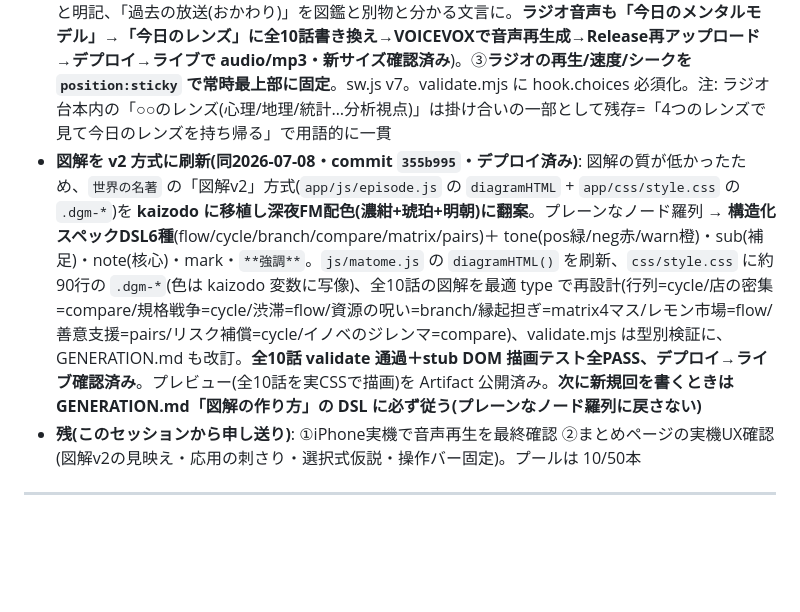
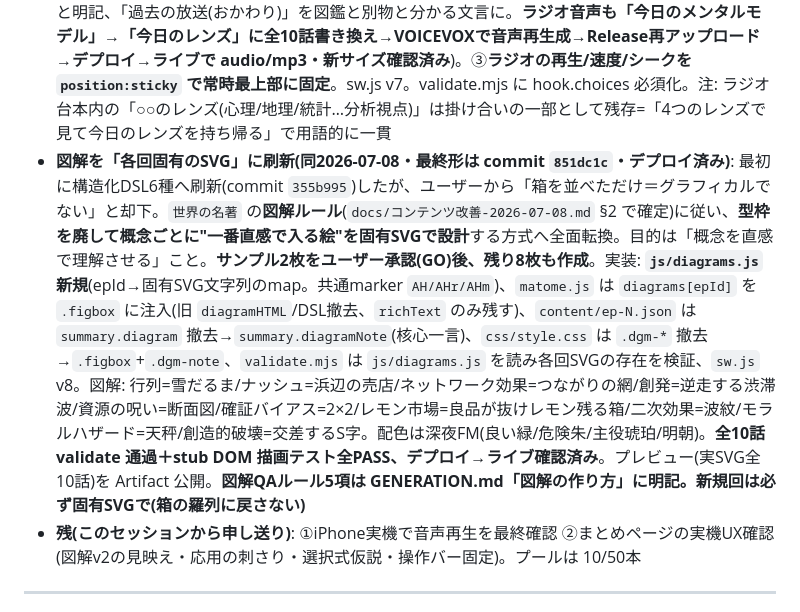
Before and after one commit to tmurata0612-cell/kaizodo-fm, a Markdown page: CLAUDE.md, the part around the change. Rendered like a GitHub page; blank space fills up the shorter version.

Commit message:
docs: 図解を各回固有SVGに刷新した経緯をCLAUDE.mdに反映
Co-Authored-By: Claude Opus 4.8 <noreply@anthropic.com>

```diff
--- a/CLAUDE.md
+++ b/CLAUDE.md
@@ -15,7 +15,7 @@
 - **iPhone音声再生バグを修正(同一オリジンPages配信へ切替)**: 原因は GitHub Releases 直リンクが `Content-Type: application/octet-stream`＋`attachment` で返り、iOS Safari が音声と認識せず再生拒否していたこと(Android/PCは中身推測で再生でき露見せず。CORSも無くblob回避不可)。修正=MP3の実体はReleasesに置いたまま、Pagesデプロイ時に `.github/workflows/pages.yml` の `Fetch audio from Release` ステップが `gh release download` で `audio/` に取り込み**同一オリジン配信**(Pagesは`.mp3`を`audio/mp3`で返すのでiOS再生可)。`content/ep-1..10.json` の `radio.audio.url` を相対 `audio/ep-N.mp3` に、`sw.js` は`.mp3`/Rangeを素通し(SW横取りがiOS再生を壊すため)v5、make_audio.py/validate.mjs も追随。**HTTPレベルで検証済み(206/audio/mp3/Accept-Ranges)。実機iPhoneでの最終確認だけユーザー待ち**。`audio/` は .gitignore 済み(リポ肥大化なし)
 - **コンテンツ2本化: suiri+lens を summary(まとめ)に統合(commit `a5578b7`)**: 1テーマ内で同じ概念を三重説明していた重複(suiri 4レンズ + lens 解説 + radio)を解消。1テーマ=**ラジオ + まとめ の2本**。まとめ=文章+図解で概念を説明し**他分野への応用**まで示す(世界の名著方式)。新規 `js/matome.js`(hook=超軽量の一文仮説 → 定義/メカニズム/図解/応用/使いどころ・限界/適用クイズ)。図解は **flow/loop/compare の3種を HTML/CSSでレスポンシブ描画**(スマホ縦で崩れない)。`js/suiri.js`・`js/lens.js` 削除(強めの仮説ゲーム=ガイド質問/レンズ予想/自己採点は retire。仮説思考は hook の一文入力に軽量化して存続)。**radioは一切不変=音声再生成不要**。互換維持: 図鑑★(適用クイズ)・ストリーク・「1ヶ月前のあなた」・localStorage。タブ 推理+レンズ→まとめ(sw v6)、home進捗3→2、validate.mjs/GENERATION.md 全面改訂。**全10話 validate通過＋stub DOM描画テスト全話PASS、デプロイ→ライブ反映確認済み**。設計は `docs/superpowers/specs/2026-07-08-summary-page-and-content-consolidation-design.md`
 - **UX改善3件(同2026-07-08・commit `503be7b`・デプロイ済み)**: ①**まとめ冒頭の仮説を選択式に**(自由記述を廃止。`summary.hook.choices`=3択を全10話に執筆。選択が「1ヶ月前のあなた」に残る)。②**用語を「レンズ」に一本化**(混乱の主因だった旧「16分析レンズ」`data/lenses.json` を完全撤去=`app.lensById`・SHELL登録も除去。図鑑に「レンズ=世界を見る道具(=その回のメンタルモデル)」と明記、「過去の放送(おかわり)」を図鑑と別物と分かる文言に。**ラジオ音声も「今日のメンタルモデル」→「今日のレンズ」に全10話書き換え→VOICEVOXで音声再生成→Release再アップロード→デプロイ→ライブで audio/mp3・新サイズ確認済み**)。③**ラジオの再生/速度/シークを `position:sticky` で常時最上部に固定**。sw.js v7。validate.mjs に hook.choices 必須化。注: ラジオ台本内の「○○のレンズ(心理/地理/統計…分析視点)」は掛け合いの一部として残存=「4つのレンズで見て今日のレンズを持ち帰る」で用語的に一貫
-- **図解を v2 方式に刷新(同2026-07-08・commit `355b995`・デプロイ済み)**: 図解の質が低かったため、`世界の名著` の「図解v2」方式(`app/js/episode.js` の `diagramHTML` + `app/css/style.css` の `.dgm-*`)を **kaizodo に移植し深夜FM配色(濃紺+琥珀+明朝)に翻案**。プレーンなノード羅列 → **構造化スペックDSL6種**(flow/cycle/branch/compare/matrix/pairs)＋ tone(pos緑/neg赤/warn橙)・sub(補足)・note(核心)・mark・`**強調**`。`js/matome.js` の `diagramHTML()` を刷新、`css/style.css` に約90行の `.dgm-*`(色は kaizodo 変数に写像)、全10話の図解を最適 type で再設計(行列=cycle/店の密集=compare/規格戦争=cycle/渋滞=flow/資源の呪い=branch/縁起担ぎ=matrix4マス/レモン市場=flow/善意支援=pairs/リスク補償=cycle/イノベのジレンマ=compare)、validate.mjs は型別検証に、GENERATION.md も改訂。**全10話 validate 通過＋stub DOM 描画テスト全PASS、デプロイ→ライブ確認済み**。プレビュー(全10話を実CSSで描画)を Artifact 公開済み。**次に新規回を書くときは GENERATION.md「図解の作り方」の DSL に必ず従う(プレーンなノード羅列に戻さない)**
+- **図解を「各回固有のSVG」に刷新(同2026-07-08・最終形は commit `851dc1c`・デプロイ済み)**: 最初に構造化DSL6種へ刷新(commit `355b995`)したが、ユーザーから「箱を並べただけ＝グラフィカルでない」と却下。`世界の名著` の**図解ルール**(`docs/コンテンツ改善-2026-07-08.md` §2 で確定)に従い、**型枠を廃して概念ごとに"一番直感で入る絵"を固有SVGで設計**する方式へ全面転換。目的は「概念を直感で理解させる」こと。**サンプル2枚をユーザー承認(GO)後、残り8枚も作成**。実装: **`js/diagrams.js` 新規**(epId→固有SVG文字列のmap。共通marker `AH/AHr/AHm`)、`matome.js` は `diagrams[epId]` を `.figbox` に注入(旧 `diagramHTML`/DSL撤去、`richText` のみ残す)、`content/ep-N.json` は `summary.diagram` 撤去→`summary.diagramNote`(核心一言)、`css/style.css` は `.dgm-*` 撤去→`.figbox`+`.dgm-note`、`validate.mjs` は `js/diagrams.js` を読み各回SVGの存在を検証、`sw.js` v8。図解: 行列=雪だるま/ナッシュ=浜辺の売店/ネットワーク効果=つながりの網/創発=逆走する渋滞波/資源の呪い=断面図/確証バイアス=2×2/レモン市場=良品が抜けレモン残る箱/二次効果=波紋/モラルハザード=天秤/創造的破壊=交差するS字。配色は深夜FM(良い緑/危険朱/主役琥珀/明朝)。**全10話 validate 通過＋stub DOM 描画テスト全PASS、デプロイ→ライブ確認済み**。プレビュー(実SVG全10話)を Artifact 公開。**図解QAルール5項は GENERATION.md「図解の作り方」に明記。新規回は必ず固有SVGで(箱の羅列に戻さない)**
 - **残(このセッションから申し送り)**: ①iPhone実機で音声再生を最終確認 ②まとめページの実機UX確認(図解v2の見映え・応用の刺さり・選択式仮説・操作バー固定)。プールは 10/50本
 
 ---
```
